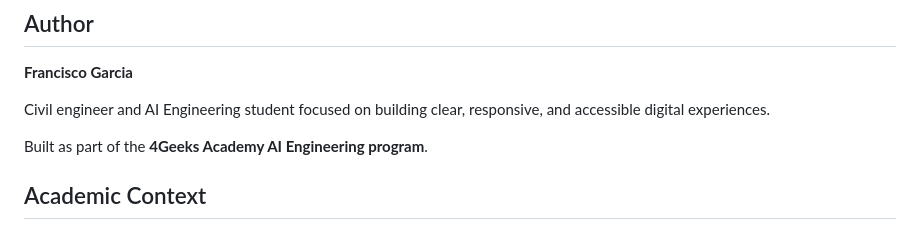
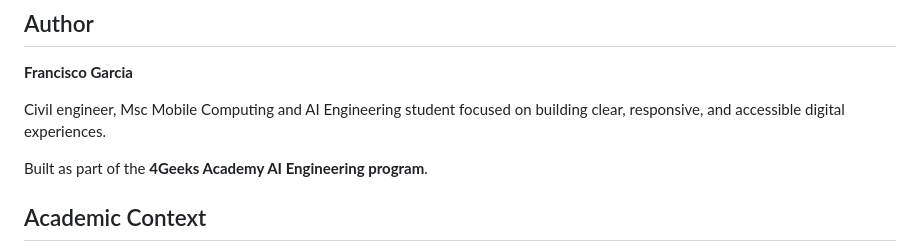
Before and after one commit to 4GeeksAcademy/FranckDomingues-influencer-dashboard-tailwind, a Markdown page: README.md, the part around the change. GitHub-like rendering.

```diff
--- a/README.md
+++ b/README.md
@@ -74,7 +74,7 @@ The source code is available in the official 4Geeks Academy repository:
 
 **Francisco Garcia**
 
-Civil engineer and AI Engineering student focused on building clear, responsive, and accessible digital experiences.
+Civil engineer, Msc Mobile Computing and AI Engineering student focused on building clear, responsive, and accessible digital experiences.
 
 Built as part of the **4Geeks Academy AI Engineering program**.
 
```
